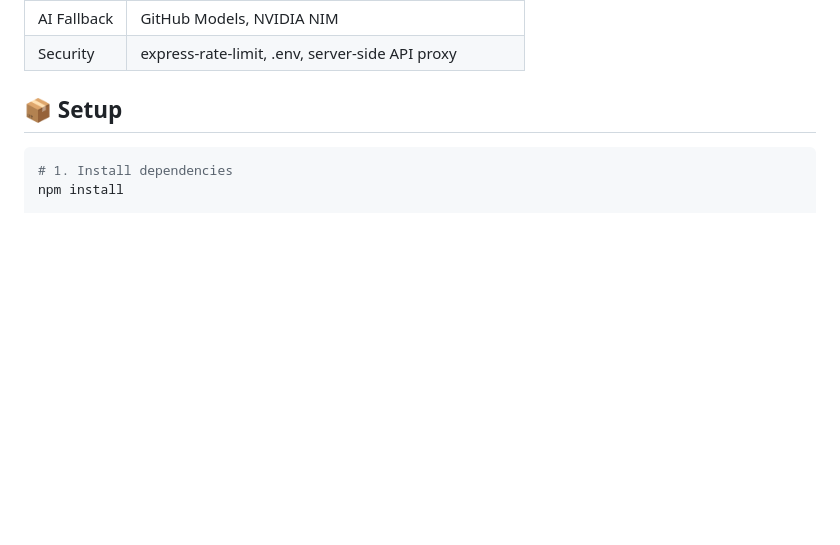
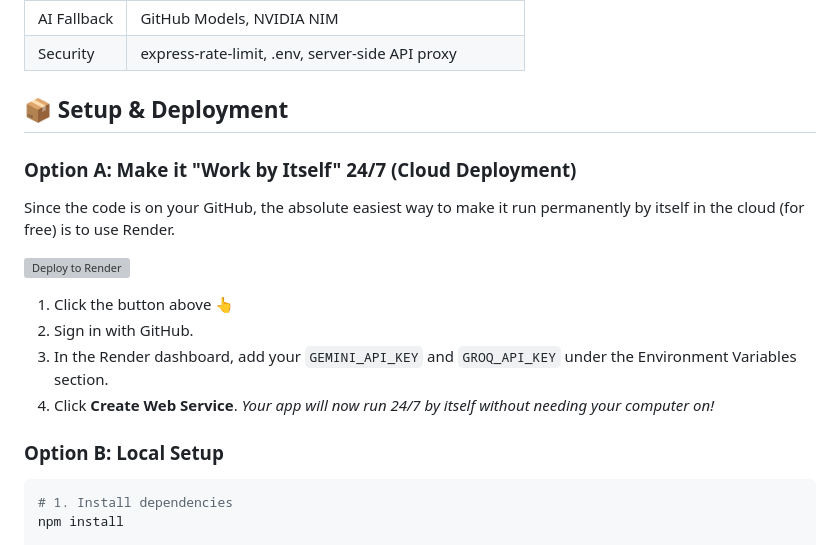
Before and after one commit to khaledwho0-ops/ai-debate-arena, a Markdown page: README.md, the part around the change. Drawn GitHub-style; blank space fills up the shorter version; grey boxes are pictures that could not be loaded.

Commit message:
Add one-click deploy to Render button

````diff
--- a/README.md
+++ b/README.md
@@ -30,8 +30,20 @@ A real-time multi-agent AI debate platform where two AI agents argue opposing si
 | AI Fallback | GitHub Models, NVIDIA NIM |
 | Security | express-rate-limit, .env, server-side API proxy |
 
-## 📦 Setup
+## 📦 Setup & Deployment
 
+### Option A: Make it "Work by Itself" 24/7 (Cloud Deployment)
+Since the code is on your GitHub, the absolute easiest way to make it run permanently by itself in the cloud (for free) is to use Render.
+
+[![Deploy to Render](https://render.com/images/deploy-to-render-button.svg)](https://render.com/deploy?repo=https://github.com/khaledwho0-ops/ai-debate-arena)
+
+1. Click the button above 👆
+2. Sign in with GitHub.
+3. In the Render dashboard, add your `GEMINI_API_KEY` and `GROQ_API_KEY` under the Environment Variables section.
+4. Click **Create Web Service**.
+*Your app will now run 24/7 by itself without needing your computer on!*
+
+### Option B: Local Setup
 ```bash
 # 1. Install dependencies
 npm install
````
